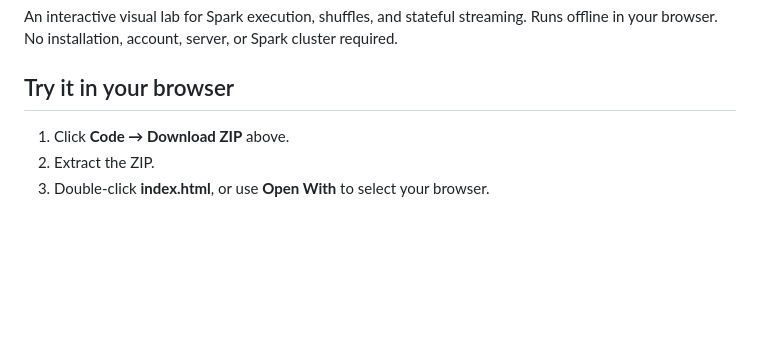
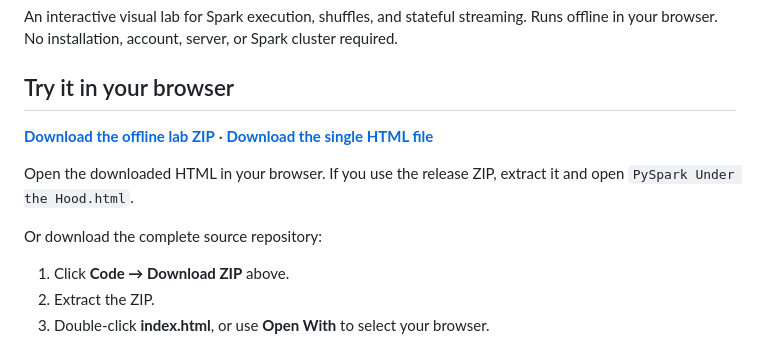
Before and after one commit to GauravSinha-SDE/pyspark-under-the-hood, a Markdown page: README.md, the part around the change. Rendered like a GitHub page; blank space fills up the shorter version.

Commit message:
Add direct offline release download links

```diff
--- a/README.md
+++ b/README.md
@@ -3,6 +3,12 @@
 An interactive visual lab for Spark execution, shuffles, and stateful streaming. Runs offline in your browser. No installation, account, server, or Spark cluster required.
 
 ## Try it in your browser
+
+**[Download the offline lab ZIP](https://github.com/GauravSinha-SDE/pyspark-under-the-hood/releases/download/v1.0.0/PySpark-Under-the-Hood-Offline.zip)** · **[Download the single HTML file](https://github.com/GauravSinha-SDE/pyspark-under-the-hood/releases/download/v1.0.0/index.html)**
+
+Open the downloaded HTML in your browser. If you use the release ZIP, extract it and open `PySpark Under the Hood.html`.
+
+Or download the complete source repository:
 
 1. Click **Code → Download ZIP** above.
 2. Extract the ZIP.
```
